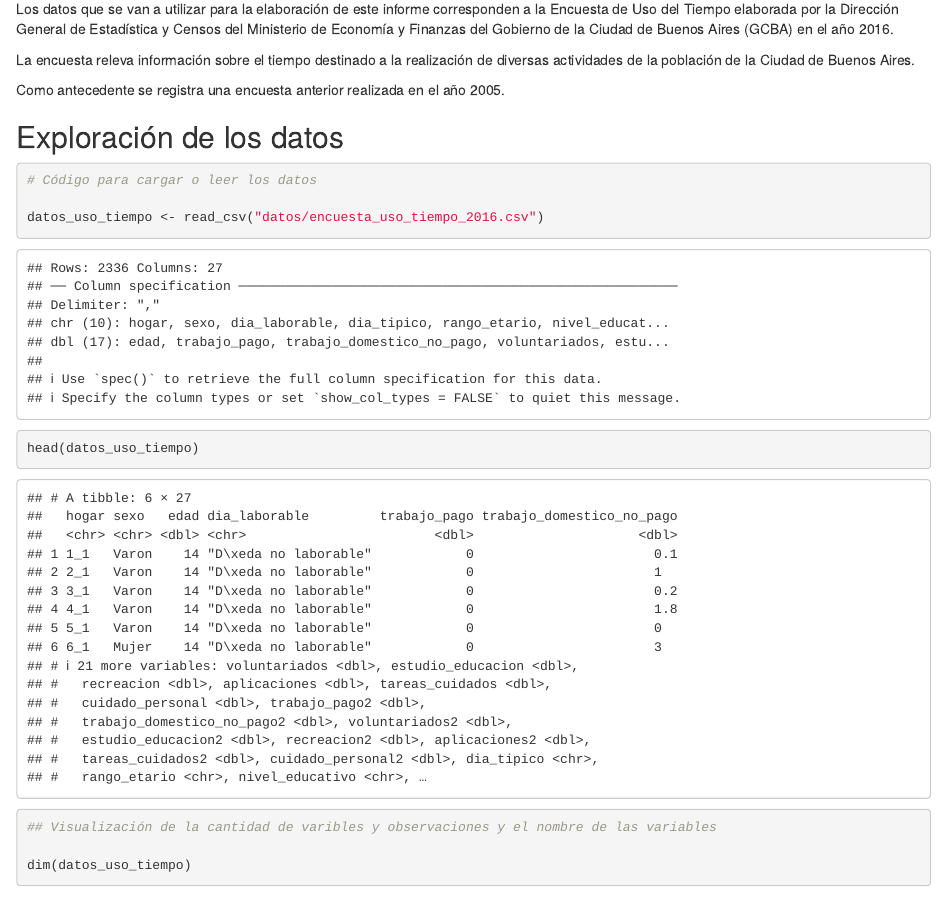
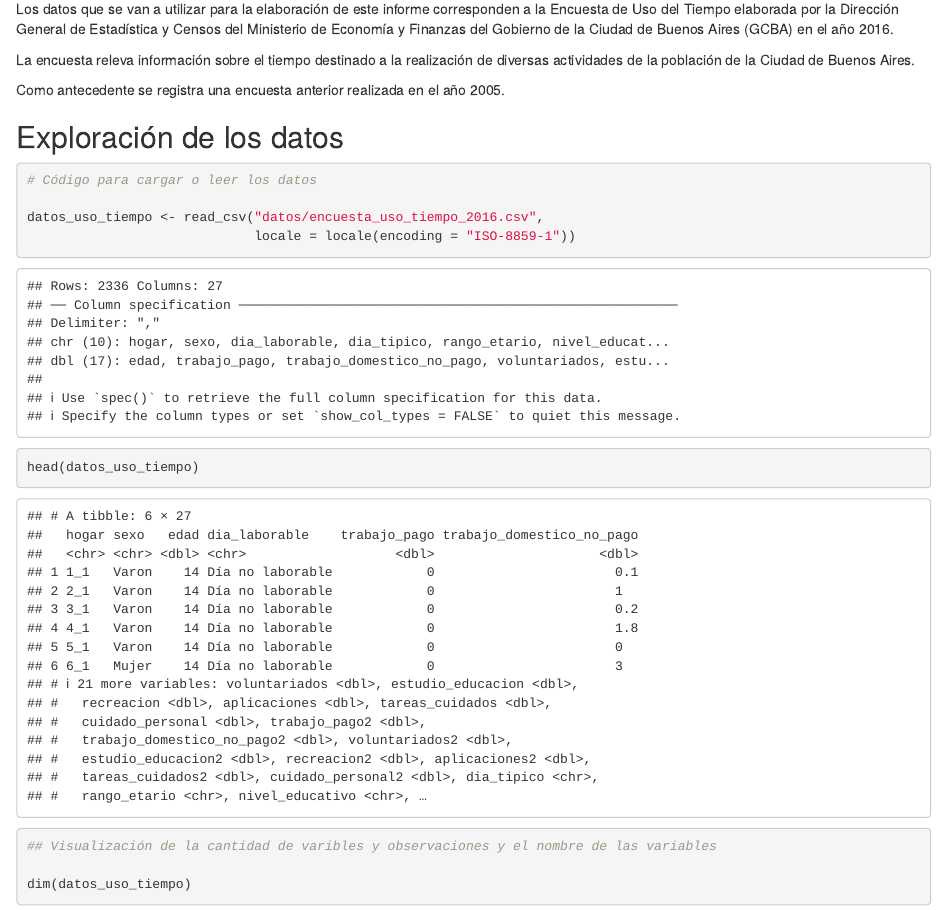
Before and after one commit to DiploDatosUNAB/intro_programacion-informe-grupo-7, an R Markdown document (informe.Rmd): the page in a window 1100 px wide, from 160 px down. Rendered offline with R 4.5, knitr and Pandoc, with nearby package versions.

Commit message:
Modifico el encoding del dataset en readr.

````diff
--- a/informe.Rmd
+++ b/informe.Rmd
@@ -28,7 +28,8 @@ Como antecedente se registra una encuesta anterior realizada en el año 2005.
 ```{r}
 # Código para cargar o leer los datos
 
-datos_uso_tiempo <- read_csv("datos/encuesta_uso_tiempo_2016.csv")
+datos_uso_tiempo <- read_csv("datos/encuesta_uso_tiempo_2016.csv",
+                             locale = locale(encoding = "ISO-8859-1"))
 head(datos_uso_tiempo)
 ```
 
````
